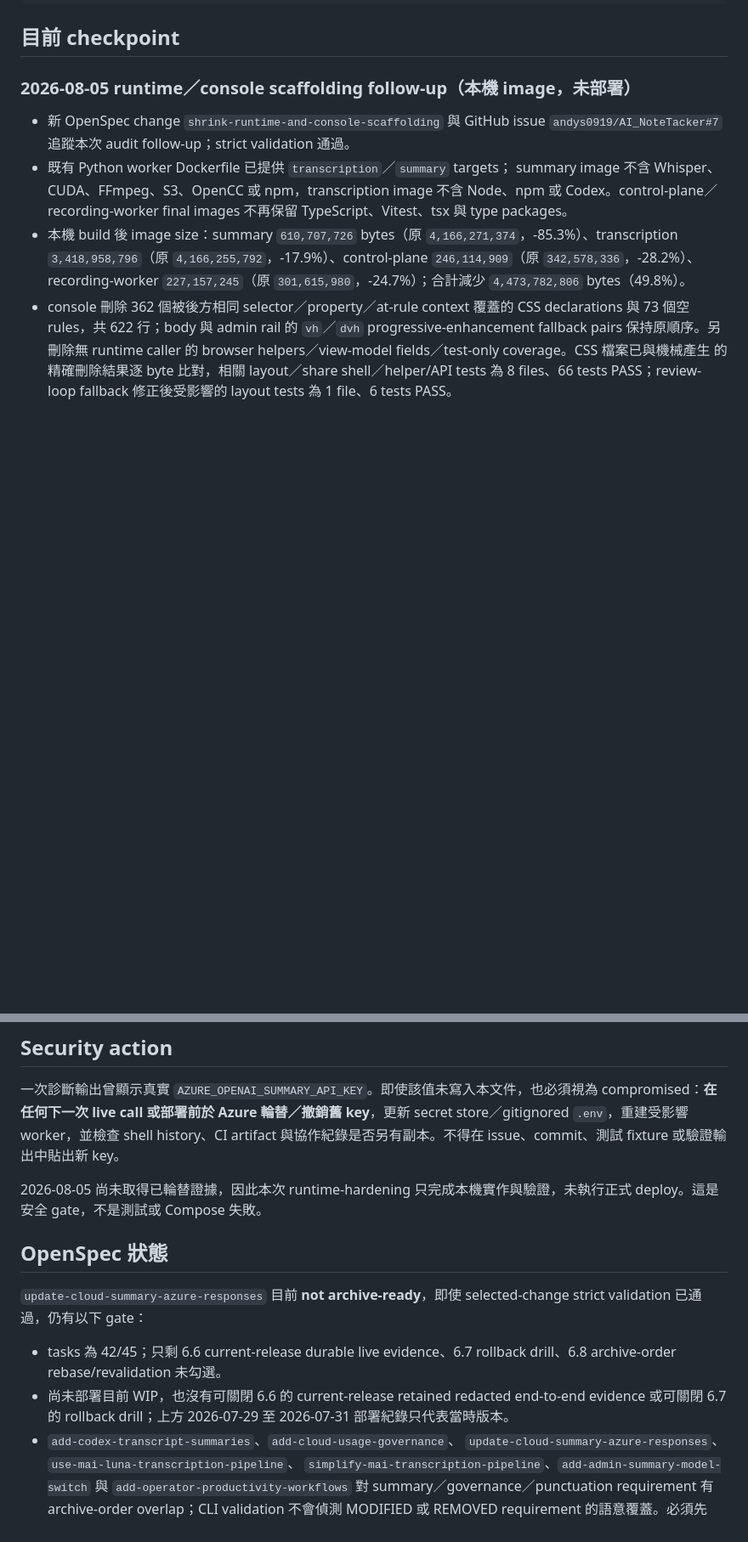
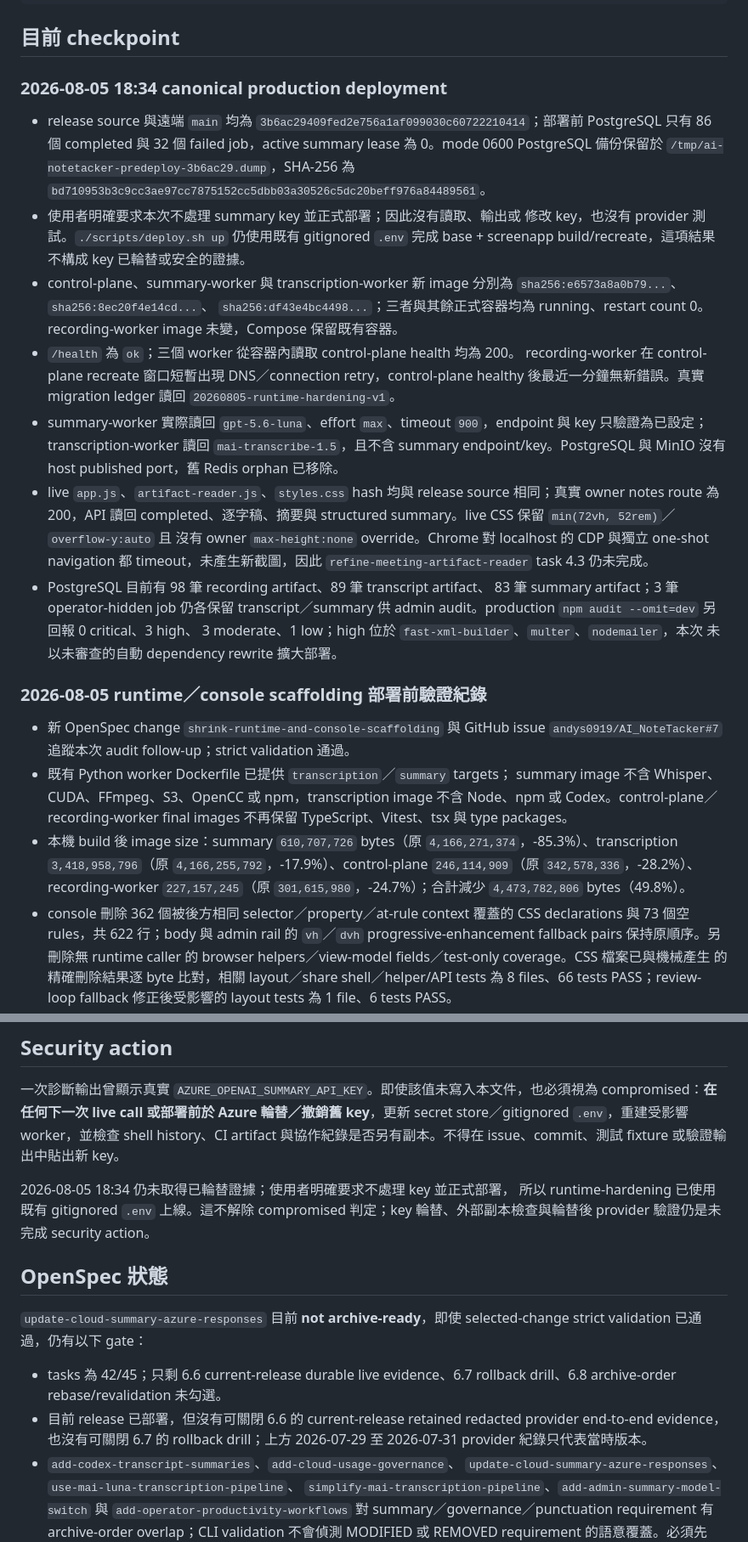
Before and after one commit to andys0919/AI_NoteTacker, a Markdown page: HANDOFF.md, 2 parts joined by grey strips. Shown at 85% size. GitHub-like rendering; blank space fills up the shorter version.

Commit message:
docs: record canonical deployment evidence

```diff
--- a/HANDOFF.md
+++ b/HANDOFF.md
@@ -36,7 +36,42 @@ https://<resource-host>/openai/v1/responses
 
 ## 目前 checkpoint
 
-### 2026-08-05 runtime／console scaffolding follow-up（本機 image，未部署）
+### 2026-08-05 18:34 canonical production deployment
+
+- release source 與遠端 `main` 均為
+  `3b6ac29409fed2e756a1af099030c60722210414`；部署前 PostgreSQL 只有
+  86 個 completed 與 32 個 failed job，active summary lease 為 0。mode 0600
+  PostgreSQL 備份保留於 `/tmp/ai-notetacker-predeploy-3b6ac29.dump`，SHA-256
+  為 `bd710953b3c9cc3ae97cc7875152cc5dbb03a30526c5dc20beff976a84489561`。
+- 使用者明確要求本次不處理 summary key 並正式部署；因此沒有讀取、輸出或
+  修改 key，也沒有 provider 測試。`./scripts/deploy.sh up` 仍使用既有
+  gitignored `.env` 完成 base + screenapp build/recreate，這項結果不構成 key
+  已輪替或安全的證據。
+- control-plane、summary-worker 與 transcription-worker 新 image 分別為
+  `sha256:e6573a8a0b79...`、`sha256:8ec20f4e14cd...`、
+  `sha256:df43e4bc4498...`；三者與其餘正式容器均為 running、restart count 0。
+  recording-worker image 未變，Compose 保留既有容器。
+- `/health` 為 `ok`；三個 worker 從容器內讀取 control-plane health 均為 200。
+  recording-worker 在 control-plane recreate 窗口短暫出現 DNS／connection
+  retry，control-plane healthy 後最近一分鐘無新錯誤。真實 migration ledger
+  讀回 `20260805-runtime-hardening-v1`。
+- summary-worker 實際讀回 `gpt-5.6-luna`、effort `max`、timeout `900`，endpoint
+  與 key 只驗證為已設定；transcription-worker 讀回 `mai-transcribe-1.5`，且不含
+  summary endpoint/key。PostgreSQL 與 MinIO 沒有 host published port，舊 Redis
+  orphan 已移除。
+- live `app.js`、`artifact-reader.js`、`styles.css` hash 均與 release source
+  相同；真實 owner notes route 為 200，API 讀回 completed、逐字稿、摘要與
+  structured summary。live CSS 保留 `min(72vh, 52rem)`／`overflow-y:auto` 且
+  沒有 owner `max-height:none` override。Chrome 對 localhost 的 CDP 與獨立
+  one-shot navigation 都 timeout，未產生新截圖，因此
+  `refine-meeting-artifact-reader` task 4.3 仍未完成。
+- PostgreSQL 目前有 98 筆 recording artifact、89 筆 transcript artifact、
+  83 筆 summary artifact；3 筆 operator-hidden job 仍各保留 transcript／summary
+  供 admin audit。production `npm audit --omit=dev` 另回報 0 critical、3 high、
+  3 moderate、1 low；high 位於 `fast-xml-builder`、`multer`、`nodemailer`，本次
+  未以未審查的自動 dependency rewrite 擴大部署。
+
+### 2026-08-05 runtime／console scaffolding 部署前驗證紀錄
 
 - 新 OpenSpec change `shrink-runtime-and-console-scaffolding` 與 GitHub issue
   `andys0919/AI_NoteTacker#7` 追蹤本次 audit follow-up；strict validation 通過。
@@ -498,7 +538,9 @@ rollback 有明確的 schema compatibility floor：
 
 一次診斷輸出曾顯示真實 `AZURE_OPENAI_SUMMARY_API_KEY`。即使該值未寫入本文件，也必須視為 compromised：**在任何下一次 live call 或部署前於 Azure 輪替／撤銷舊 key**，更新 secret store／gitignored `.env`，重建受影響 worker，並檢查 shell history、CI artifact 與協作紀錄是否另有副本。不得在 issue、commit、測試 fixture 或驗證輸出中貼出新 key。
 
-2026-08-05 尚未取得已輪替證據，因此本次 runtime-hardening 只完成本機實作與驗證，未執行正式 deploy。這是安全 gate，不是測試或 Compose 失敗。
+2026-08-05 18:34 仍未取得已輪替證據；使用者明確要求不處理 key 並正式部署，
+所以 runtime-hardening 已使用既有 gitignored `.env` 上線。這不解除 compromised
+判定；key 輪替、外部副本檢查與輪替後 provider 驗證仍是未完成 security action。
 
 ## OpenSpec 狀態
 
@@ -506,9 +548,9 @@ rollback 有明確的 schema compatibility floor：
 
 - tasks 為 42/45；只剩 6.6 current-release durable live evidence、6.7 rollback
   drill、6.8 archive-order rebase/revalidation 未勾選。
-- 尚未部署目前 WIP，也沒有可關閉 6.6 的 current-release retained redacted
-  end-to-end evidence 或可關閉 6.7 的 rollback drill；上方 2026-07-29 至
-  2026-07-31 部署紀錄只代表當時版本。
+- 目前 release 已部署，但沒有可關閉 6.6 的 current-release retained redacted
+  provider end-to-end evidence，也沒有可關閉 6.7 的 rollback drill；上方
+  2026-07-29 至 2026-07-31 provider 紀錄只代表當時版本。
 - `add-codex-transcript-summaries`、`add-cloud-usage-governance`、
   `update-cloud-summary-azure-responses`、`use-mai-luna-transcription-pipeline`、
   `simplify-mai-transcription-pipeline`、`add-admin-summary-model-switch` 與
```
Also changed, not shown: other parts of HANDOFF.md (+12 -5 lines).
